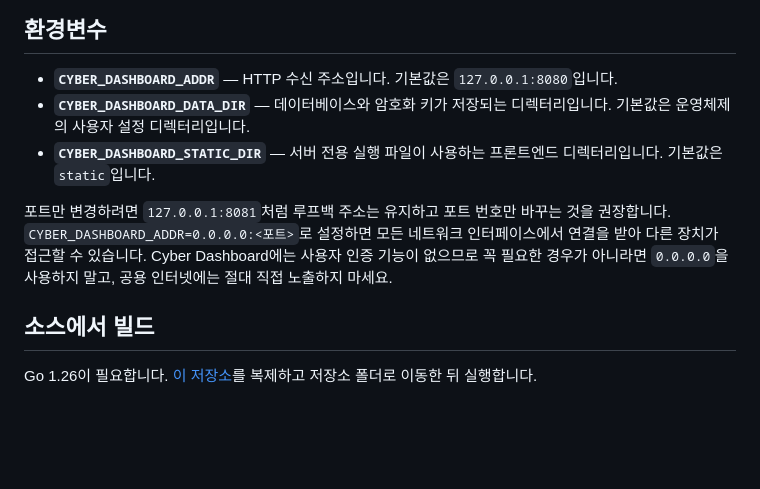
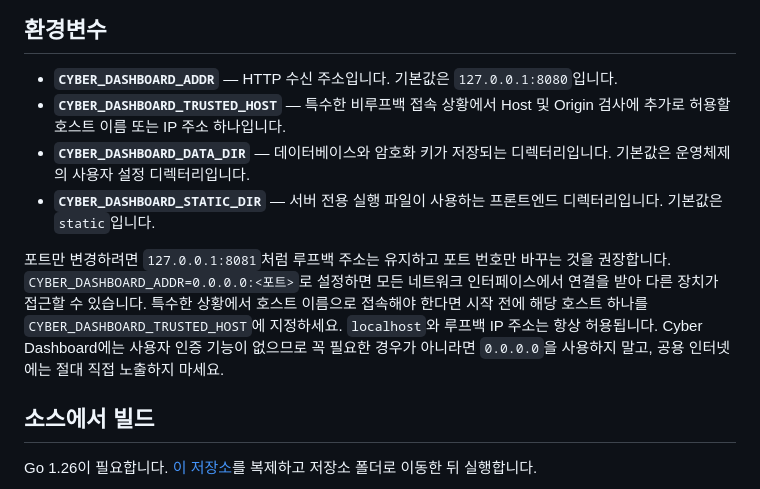
Before and after one commit to found-cake/cyber-dashboard, a Markdown page: README_KR.md, the part around the change. GitHub-like rendering; blank space fills up the shorter version.

Commit message:
docs(readme): document trusted host environment variable

```diff
--- a/README_KR.md
+++ b/README_KR.md
@@ -181,10 +181,11 @@ CYBER_DASHBOARD_STATIC_DIR=/path/to/static ./cyber-dashboard-server-only
 ## 환경변수
 
 - **`CYBER_DASHBOARD_ADDR`** — HTTP 수신 주소입니다. 기본값은 `127.0.0.1:8080`입니다.
+- **`CYBER_DASHBOARD_TRUSTED_HOST`** — 특수한 비루프백 접속 상황에서 Host 및 Origin 검사에 추가로 허용할 호스트 이름 또는 IP 주소 하나입니다.
 - **`CYBER_DASHBOARD_DATA_DIR`** — 데이터베이스와 암호화 키가 저장되는 디렉터리입니다. 기본값은 운영체제의 사용자 설정 디렉터리입니다.
 - **`CYBER_DASHBOARD_STATIC_DIR`** — 서버 전용 실행 파일이 사용하는 프론트엔드 디렉터리입니다. 기본값은 `static`입니다.
 
-포트만 변경하려면 `127.0.0.1:8081`처럼 루프백 주소는 유지하고 포트 번호만 바꾸는 것을 권장합니다. `CYBER_DASHBOARD_ADDR=0.0.0.0:<포트>`로 설정하면 모든 네트워크 인터페이스에서 연결을 받아 다른 장치가 접근할 수 있습니다. Cyber Dashboard에는 사용자 인증 기능이 없으므로 꼭 필요한 경우가 아니라면 `0.0.0.0`을 사용하지 말고, 공용 인터넷에는 절대 직접 노출하지 마세요.
+포트만 변경하려면 `127.0.0.1:8081`처럼 루프백 주소는 유지하고 포트 번호만 바꾸는 것을 권장합니다. `CYBER_DASHBOARD_ADDR=0.0.0.0:<포트>`로 설정하면 모든 네트워크 인터페이스에서 연결을 받아 다른 장치가 접근할 수 있습니다. 특수한 상황에서 호스트 이름으로 접속해야 한다면 시작 전에 해당 호스트 하나를 `CYBER_DASHBOARD_TRUSTED_HOST`에 지정하세요. `localhost`와 루프백 IP 주소는 항상 허용됩니다. Cyber Dashboard에는 사용자 인증 기능이 없으므로 꼭 필요한 경우가 아니라면 `0.0.0.0`을 사용하지 말고, 공용 인터넷에는 절대 직접 노출하지 마세요.
 
 ## 소스에서 빌드
 
```
Also changed, not shown: README.md (+2 -1 lines).
